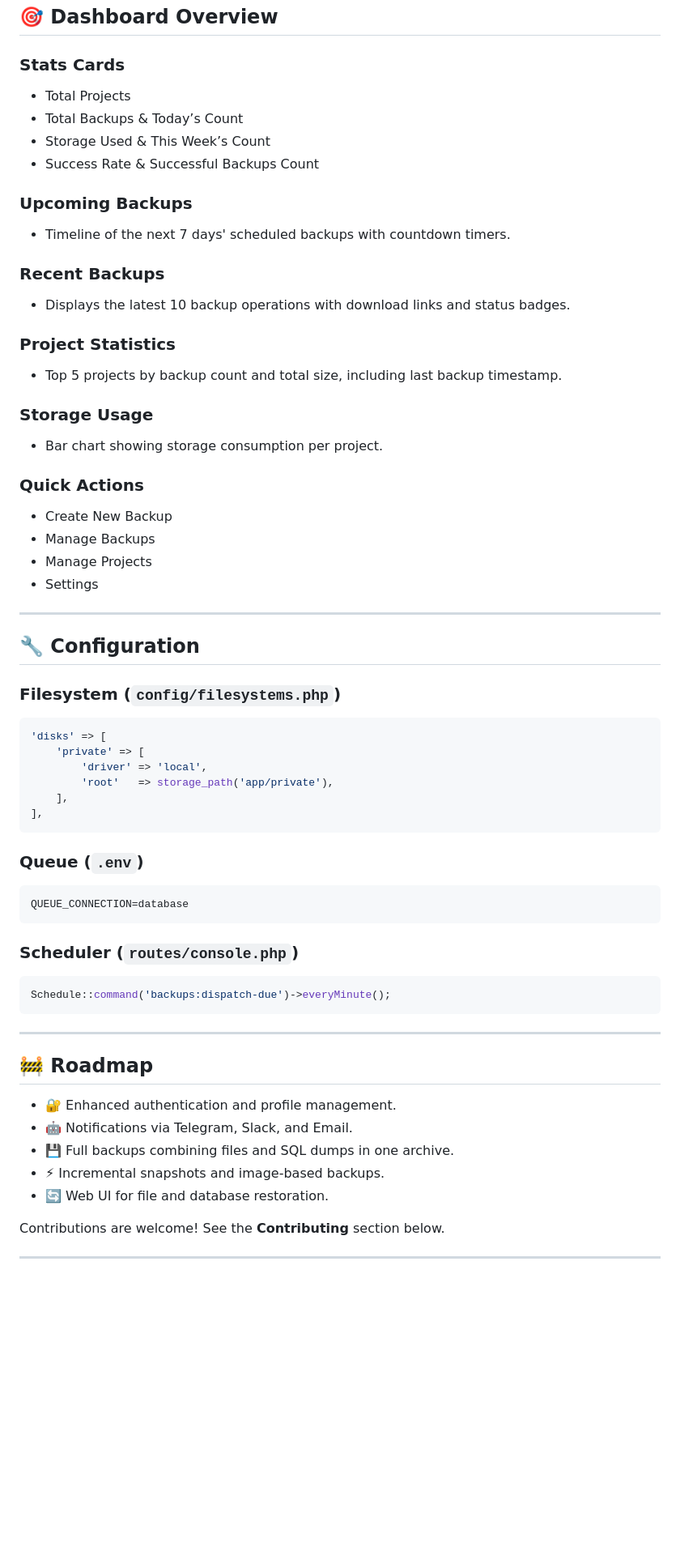
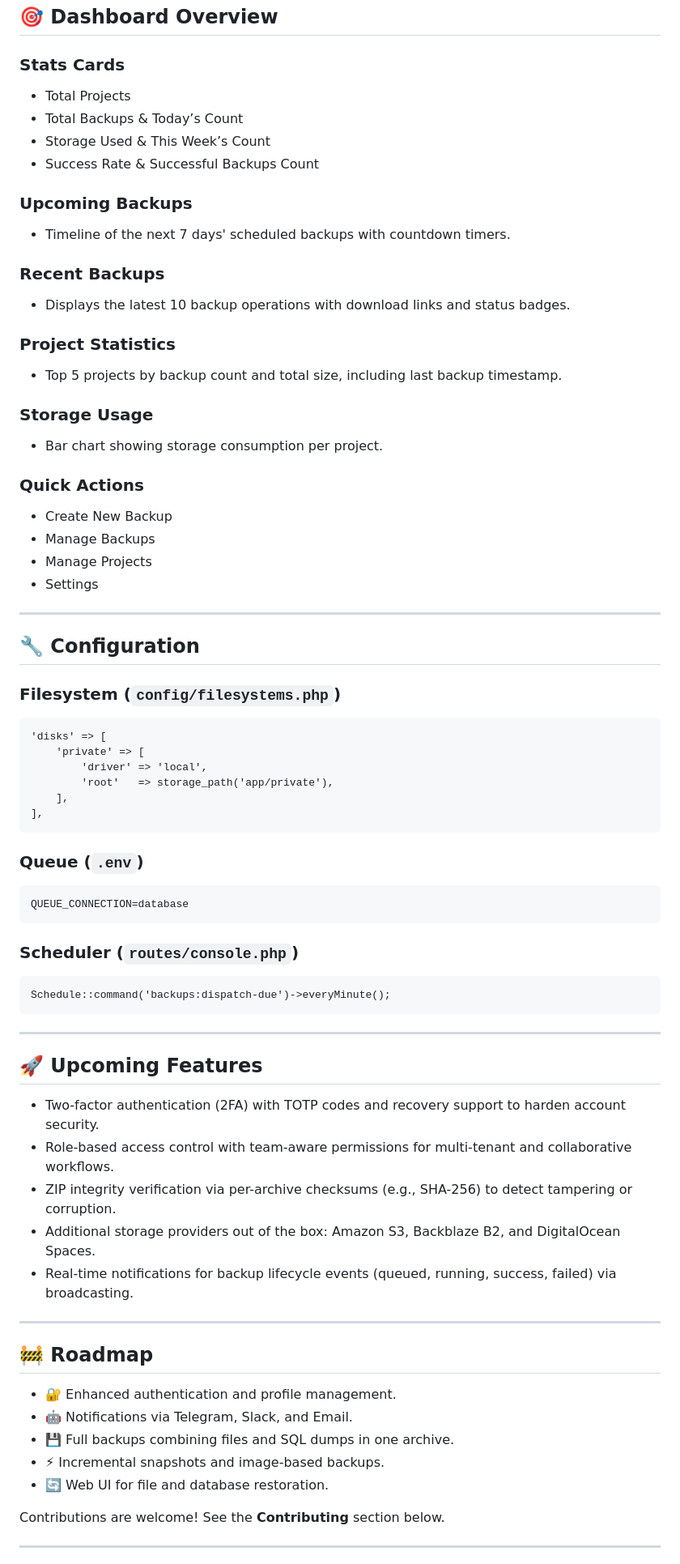
Before and after one commit to RajaiSudhir/LaraSafe, a Markdown page: README.md, the part around one of its changes. Shown at 81% size. Drawn GitHub-style; blank space fills up the shorter version.

````diff
--- a/README.md
+++ b/README.md
@@ -133,33 +132,33 @@ sudo chmod -R u+rwX /var/www
 
 ### Stats Cards
 
-* Total Projects
-* Total Backups & Today’s Count
-* Storage Used & This Week’s Count
-* Success Rate & Successful Backups Count
+- Total Projects
+- Total Backups & Today’s Count
+- Storage Used & This Week’s Count
+- Success Rate & Successful Backups Count
 
 ### Upcoming Backups
 
-* Timeline of the next 7 days' scheduled backups with countdown timers.
+- Timeline of the next 7 days' scheduled backups with countdown timers.
 
 ### Recent Backups
 
-* Displays the latest 10 backup operations with download links and status badges.
+- Displays the latest 10 backup operations with download links and status badges.
 
 ### Project Statistics
 
-* Top 5 projects by backup count and total size, including last backup timestamp.
+- Top 5 projects by backup count and total size, including last backup timestamp.
 
 ### Storage Usage
 
-* Bar chart showing storage consumption per project.
+- Bar chart showing storage consumption per project.
 
 ### Quick Actions
 
-* Create New Backup
-* Manage Backups
-* Manage Projects
-* Settings
+- Create New Backup
+- Manage Backups
+- Manage Projects
+- Settings
 
 ---
 
@@ -167,7 +166,7 @@ sudo chmod -R u+rwX /var/www
 
 ### Filesystem (`config/filesystems.php`)
 
-```php
+```
 'disks' => [
     'private' => [
         'driver' => 'local',
@@ -178,25 +177,35 @@ sudo chmod -R u+rwX /var/www
 
 ### Queue (`.env`)
 
-```text
+```
 QUEUE_CONNECTION=database
 ```
 
 ### Scheduler (`routes/console.php`)
 
-```php
+```
 Schedule::command('backups:dispatch-due')->everyMinute();
 ```
 
 ---
 
+## 🚀 Upcoming Features
+
+- Two-factor authentication (2FA) with TOTP codes and recovery support to harden account security.
+- Role-based access control with team-aware permissions for multi-tenant and collaborative workflows.
+- ZIP integrity verification via per-archive checksums (e.g., SHA-256) to detect tampering or corruption.
+- Additional storage providers out of the box: Amazon S3, Backblaze B2, and DigitalOcean Spaces.
+- Real-time notifications for backup lifecycle events (queued, running, success, failed) via broadcasting.
+
+---
+
 ## 🚧 Roadmap
 
-* 🔐 Enhanced authentication and profile management.
-* 🤖 Notifications via Telegram, Slack, and Email.
-* 💾 Full backups combining files and SQL dumps in one archive.
-* ⚡ Incremental snapshots and image-based backups.
-* 🔄 Web UI for file and database restoration.
+- 🔐 Enhanced authentication and profile management.
+- 🤖 Notifications via Telegram, Slack, and Email.
+- 💾 Full backups combining files and SQL dumps in one archive.
+- ⚡ Incremental snapshots and image-based backups.
+- 🔄 Web UI for file and database restoration.
 
 Contributions are welcome! See the **Contributing** section below.
 
````
Also changed, not shown: other parts of README.md (+21 -24 lines).
